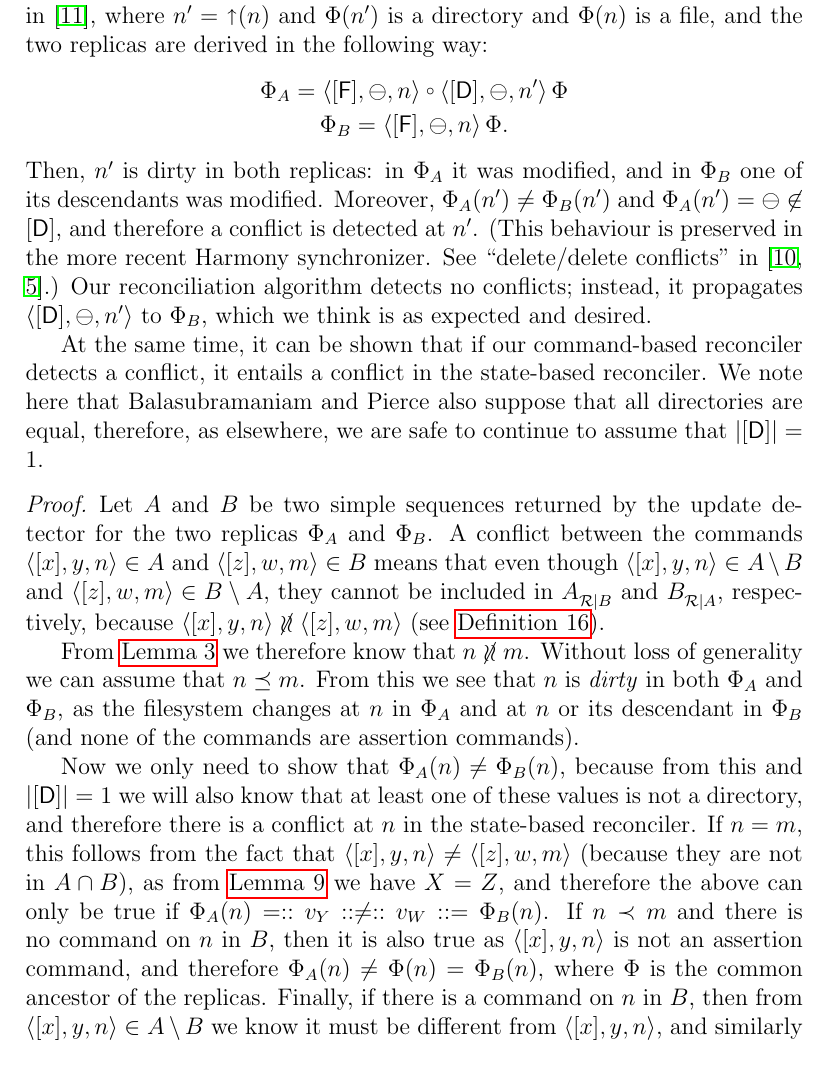
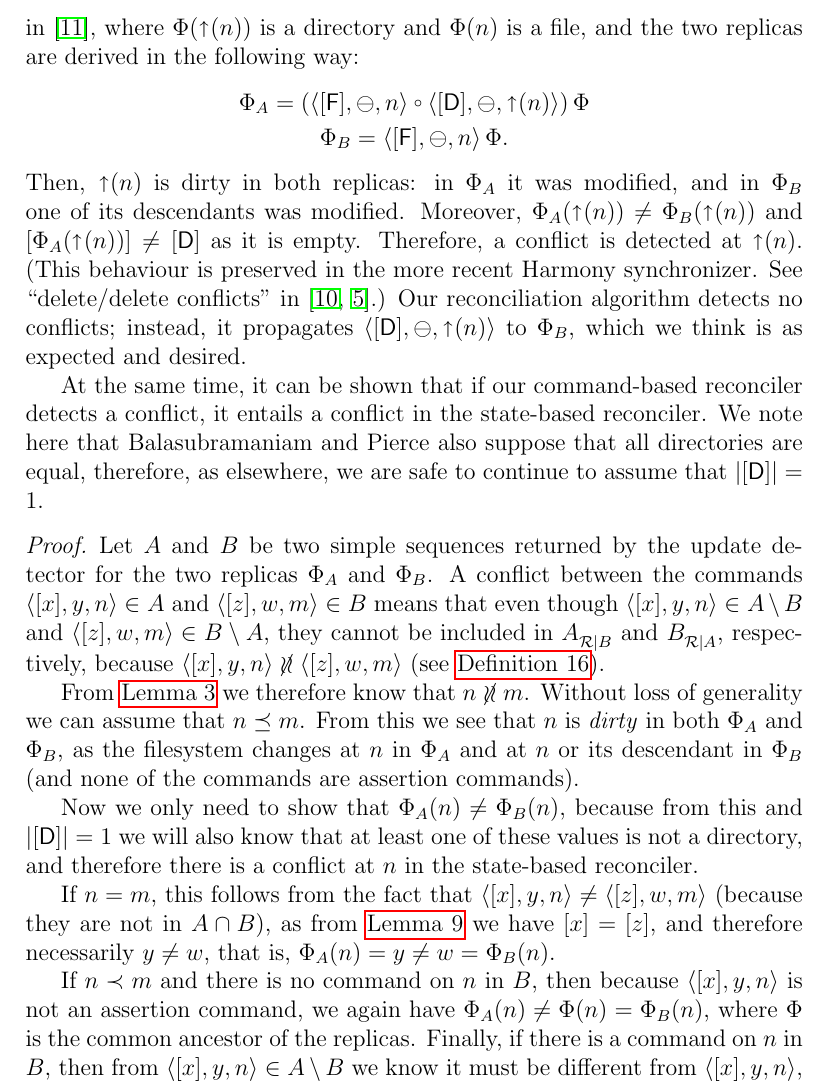
Before and after one commit to csirmaz/AlgebraicSyncPaper, a LaTeX paper (p2/paper.tex, which reads p2/comparisons.tex, p2/macros.tex): part of page 32 of 41, cut at the place of the change. Compiled offline with pdfLaTeX.

Commit message:
Updated notation

```diff
--- a/p2/comparisons.tex
+++ b/p2/comparisons.tex
@@ -61,20 +61,20 @@ not all conflicts detected based on the above definition
 entails a conflict based on our system; that is, \cite{BP} describes a more
 conservative policy.
 We use the example we described in \cite{NREC},
-where $\nn=\parent(n)$ and $\FS(\nn)$ is a directory and $\FS(n)$ is a file, and
+where $\FS(\pn)$ is a directory and $\FS(n)$ is a file, and
 the two replicas are derived in the following way:
 \begin{gather*}
-\FS_A = \cfba{n} \cc \cdba{\nn} \aFS \\
+\FS_A = (\cfba{n} \cc \cdba{\pn}) \aFS \\
 \FS_B = \cfba{n} \aFS.
 \end{gather*}
-Then, $\nn$ is dirty in both replicas:
+Then, $\pn$ is dirty in both replicas:
 in $\FS_A$ it was modified, and in $\FS_B$ one of its descendants was modified.
-Moreover, $\FS_A(\nn)\neq\FS_B(\nn)$ and $\FS_A(\nn)=\empt\not\in\setd$,
-and therefore a conflict is detected at $\nn$.
+Moreover, $\FS_A(\pn)\neq\FS_B(\pn)$ and $[\FS_A(\pn)]\neq[\vald]$ as it is empty.
+Therefore, a conflict is detected at $\pn$.
 (This behaviour is preserved in the more recent Harmony synchronizer.
 See ``delete/delete conflicts'' in \cite{PSG,FGKPS}.)
 Our reconciliation algorithm detects no conflicts;
-instead, it propagates $\cdba{\nn}$ to $\FS_B$, which we think is as expected
+instead, it propagates $\cdba{\pn}$ to $\FS_B$, which we think is as expected
 and desired.
 
 At the same time, it can be shown that if our command-based reconciler
@@ -101,13 +101,15 @@ Now we only need to show that $\FS_A(n)\neq\FS_B(n)$, because from this
 and $|\setd|=1$ we will also
 know that at least one of these values is not a directory,
 and therefore there is a conflict at $n$ in the state-based reconciler.
+
 If $n=m$, this follows from the fact that $\cxynv\neq\czwmv$
 (because they are not in $A\cap B$),
-as from \cref{worksinputmatch} we have $X=Z$,
-and therefore the above can only be true
-if $\FS_A(n)=\valvy\neq\valvw=\FS_B(n)$.
-If $n\descendant m$ and there is no command on $n$ in $B$, then it is also
-true as $\cxynv$ is not an assertion command, and therefore
+as from \cref{worksinputmatch} we have $[x]=[z]$,
+and therefore necessarily $y\neq w$,
+that is, $\FS_A(n)=y\neq w=\FS_B(n)$.
+
+If $n\descendant m$ and there is no command on $n$ in $B$, then
+because $\cxynv$ is not an assertion command, we again have
 $\FS_A(n)\neq\FS(n)=\FS_B(n)$, where $\FS$ is the common ancestor of the replicas.
 Finally, if there is a command on $n$ in $B$, then
 from $\cxynv\in A\setminus B$ we know
--- a/p2/macros.tex
+++ b/p2/macros.tex
@@ -16,8 +16,6 @@
 \newcommand{\valff}{\mathsf{F}_j} % File value
 \newcommand{\empt}{\ominus} % Empty value
 \newcommand{\valv}{v} % Any value
-\newcommand{\valvy}{::v_Y::} % TODO DELETE
-\newcommand{\valvw}{::v_W::} % TODO DELETE
 
 \newcommand{\setv}{\mathbb{V}} % Set of values
 \newcommand{\setn}{\mathbb{N}} % Set of nodes / paths
```
Also changed, not shown: p2/paper.tex (+0 -2 lines), p2/rec-complete.tex (+0 -3 lines), p2/comparisons.tex (8 more changed lines).
